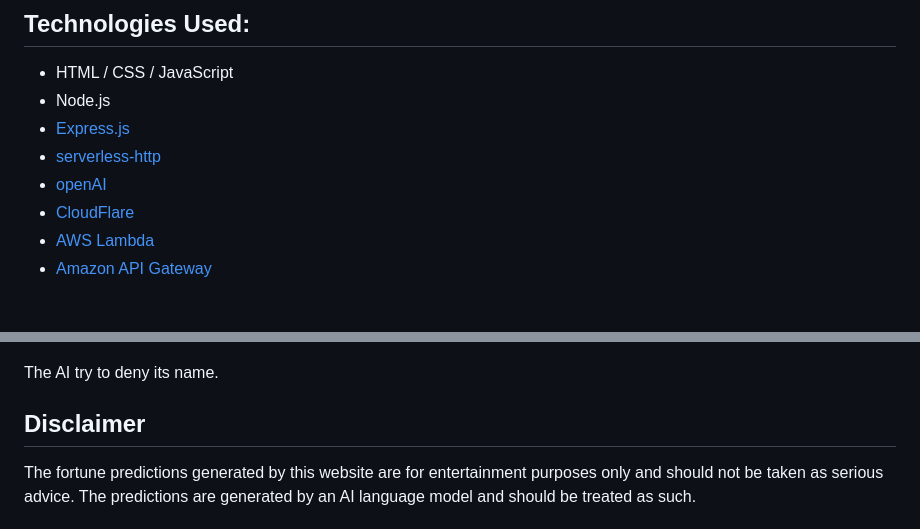
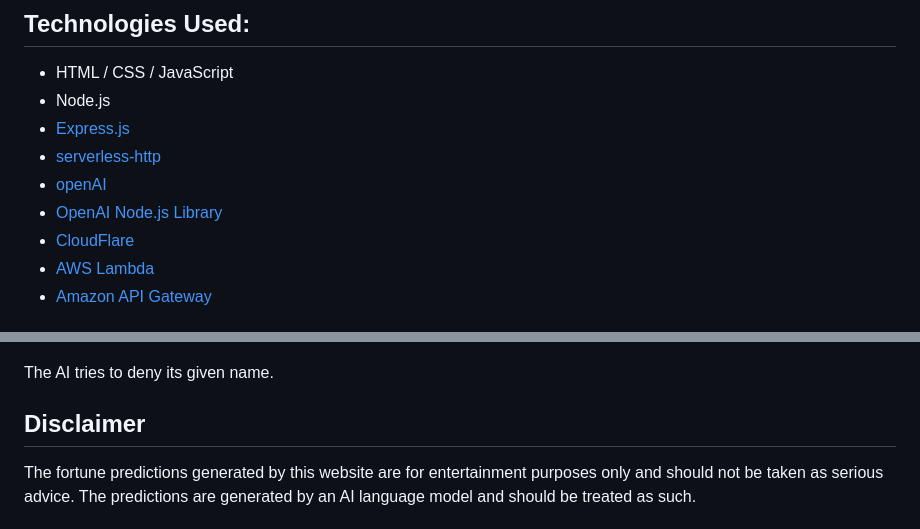
Before and after one commit to binyoon99/chatGPT3.5-fortuneTelling-AI, a Markdown page: README.md, 2 parts joined by grey strips. Drawn GitHub-style.

```diff
--- a/README.md
+++ b/README.md
@@ -11,6 +11,7 @@ This is a website that utilizes OpenAI's ChatGPT3.5 to guess and predict a user'
 - [Express.js](https://www.npmjs.com/package/express)
 - [serverless-http](https://www.npmjs.com/package/serverless-http)
 - [openAI](https://platform.openai.com/docs/introduction)
+- [OpenAI Node.js Library](https://www.npmjs.com/package/openai)
 - [CloudFlare](https://dash.cloudflare.com/)
 - [AWS Lambda](https://docs.aws.amazon.com/lambda/latest/dg/welcome.html)
 - [Amazon API Gateway](https://docs.aws.amazon.com/lambda/latest/dg/services-apigateway.html)
@@ -126,7 +131,7 @@ Weird Test case 1:
 
 ![Screenshot 2023-03-27 at 12.31.47 AM.png](assets/Screenshot_2023-03-27_at_12.31.47_AM.png)
 
-The AI try to deny its name.
+The AI tries to deny its given name.
 
 ## **Disclaimer**
 
```
Also changed, not shown: other parts of README.md (+9 -5 lines).
